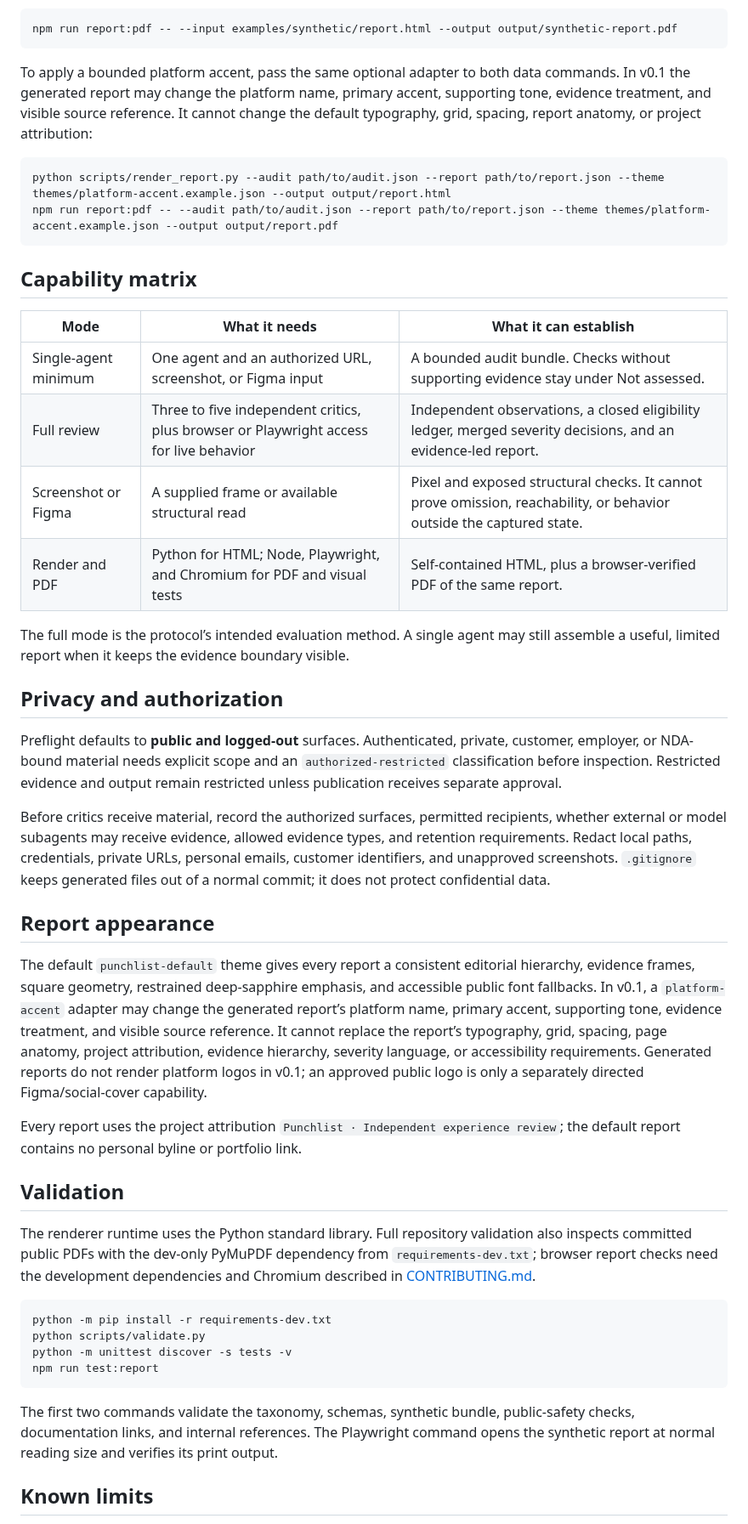
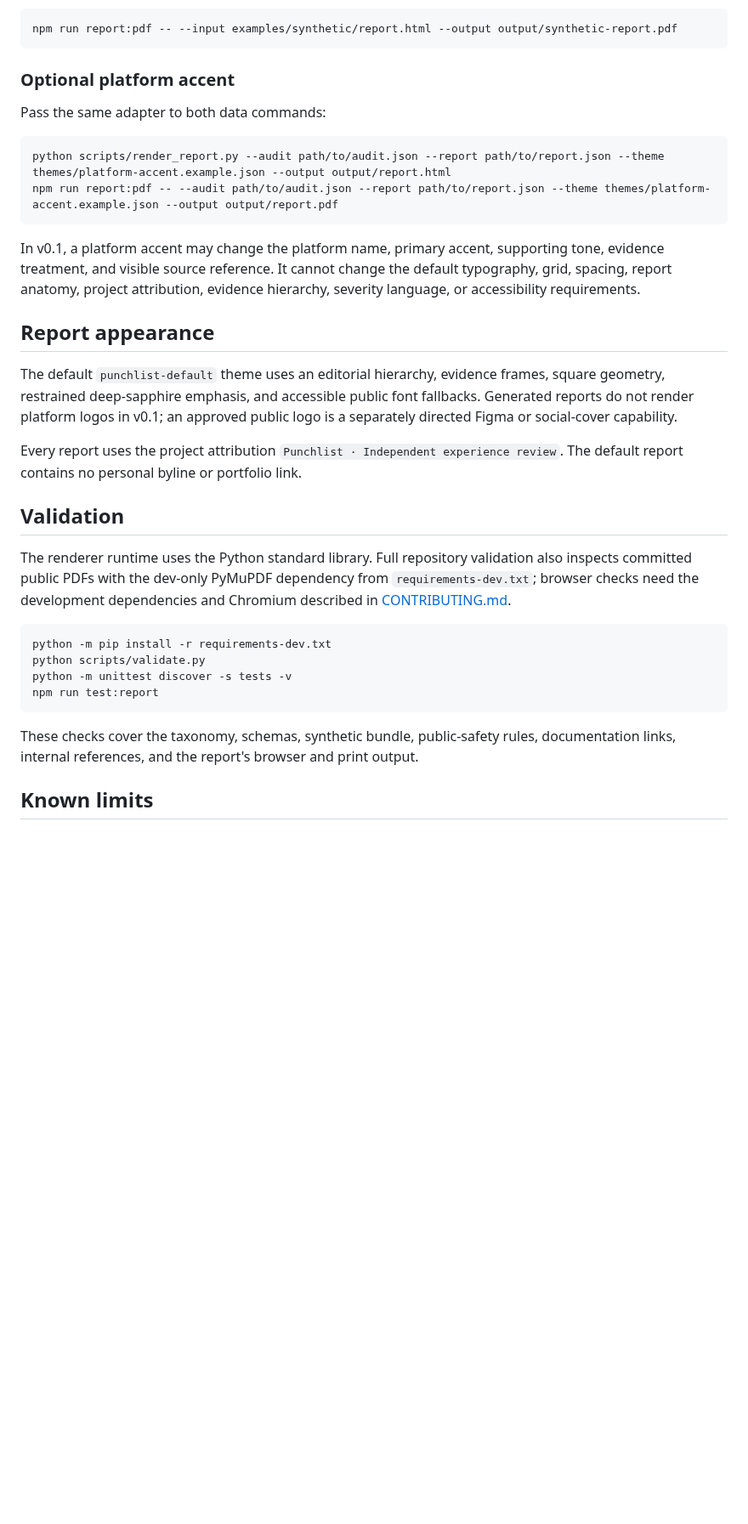
Before and after one commit to xenstalker02/punchlist, a Markdown page: README.md, the part around one of its changes. Shown at 85% size. Rendered like a GitHub page; blank space fills up the shorter version.

````diff
--- a/README.md
+++ b/README.md
@@ -62,39 +113,26 @@ The PDF command validates and renders the data again into a unique ignored tempo
 npm run report:pdf -- --input examples/synthetic/report.html --output output/synthetic-report.pdf
 ```
 
-To apply a bounded platform accent, pass the same optional adapter to both data commands. In v0.1 the generated report may change the platform name, primary accent, supporting tone, evidence treatment, and visible source reference. It cannot change the default typography, grid, spacing, report anatomy, or project attribution:
+### Optional platform accent
+
+Pass the same adapter to both data commands:
 
 ```sh
 python scripts/render_report.py --audit path/to/audit.json --report path/to/report.json --theme themes/platform-accent.example.json --output output/report.html
 npm run report:pdf -- --audit path/to/audit.json --report path/to/report.json --theme themes/platform-accent.example.json --output output/report.pdf
 ```
 
-## Capability matrix
-
-| Mode | What it needs | What it can establish |
-| --- | --- | --- |
-| Single-agent minimum | One agent and an authorized URL, screenshot, or Figma input | A bounded audit bundle. Checks without supporting evidence stay under Not assessed. |
-| Full review | Three to five independent critics, plus browser or Playwright access for live behavior | Independent observations, a closed eligibility ledger, merged severity decisions, and an evidence-led report. |
-| Screenshot or Figma | A supplied frame or available structural read | Pixel and exposed structural checks. It cannot prove omission, reachability, or behavior outside the captured state. |
-| Render and PDF | Python for HTML; Node, Playwright, and Chromium for PDF and visual tests | Self-contained HTML, plus a browser-verified PDF of the same report. |
-
-The full mode is the protocol’s intended evaluation method. A single agent may still assemble a useful, limited report when it keeps the evidence boundary visible.
-
-## Privacy and authorization
-
-Preflight defaults to **public and logged-out** surfaces. Authenticated, private, customer, employer, or NDA-bound material needs explicit scope and an `authorized-restricted` classification before inspection. Restricted evidence and output remain restricted unless publication receives separate approval.
-
-Before critics receive material, record the authorized surfaces, permitted recipients, whether external or model subagents may receive evidence, allowed evidence types, and retention requirements. Redact local paths, credentials, private URLs, personal emails, customer identifiers, and unapproved screenshots. `.gitignore` keeps generated files out of a normal commit; it does not protect confidential data.
+In v0.1, a platform accent may change the platform name, primary accent, supporting tone, evidence treatment, and visible source reference. It cannot change the default typography, grid, spacing, report anatomy, project attribution, evidence hierarchy, severity language, or accessibility requirements.
 
 ## Report appearance
 
-The default `punchlist-default` theme gives every report a consistent editorial hierarchy, evidence frames, square geometry, restrained deep-sapphire emphasis, and accessible public font fallbacks. In v0.1, a `platform-accent` adapter may change the generated report’s platform name, primary accent, supporting tone, evidence treatment, and visible source reference. It cannot replace the report’s typography, grid, spacing, page anatomy, project attribution, evidence hierarchy, severity language, or accessibility requirements. Generated reports do not render platform logos in v0.1; an approved public logo is only a separately directed Figma/social-cover capability.
+The default `punchlist-default` theme uses an editorial hierarchy, evidence frames, square geometry, restrained deep-sapphire emphasis, and accessible public font fallbacks. Generated reports do not render platform logos in v0.1; an approved public logo is a separately directed Figma or social-cover capability.
 
-Every report uses the project attribution `Punchlist · Independent experience review`; the default report contains no personal byline or portfolio link.
+Every report uses the project attribution `Punchlist · Independent experience review`. The default report contains no personal byline or portfolio link.
 
 ## Validation
 
-The renderer runtime uses the Python standard library. Full repository validation also inspects committed public PDFs with the dev-only PyMuPDF dependency from `requirements-dev.txt`; browser report checks need the development dependencies and Chromium described in [CONTRIBUTING.md](CONTRIBUTING.md).
+The renderer runtime uses the Python standard library. Full repository validation also inspects committed public PDFs with the dev-only PyMuPDF dependency from `requirements-dev.txt`; browser checks need the development dependencies and Chromium described in [CONTRIBUTING.md](CONTRIBUTING.md).
 
 ```sh
 python -m pip install -r requirements-dev.txt
@@ -103,7 +141,7 @@ python -m unittest discover -s tests -v
 npm run test:report
 ```
 
-The first two commands validate the taxonomy, schemas, synthetic bundle, public-safety checks, documentation links, and internal references. The Playwright command opens the synthetic report at normal reading size and verifies its print output.
+These checks cover the taxonomy, schemas, synthetic bundle, public-safety rules, documentation links, internal references, and the report's browser and print output.
 
 ## Known limits
 
````
Also changed, not shown: other parts of README.md (+72 -21 lines), assets/social-preview.png, 3 other files.
